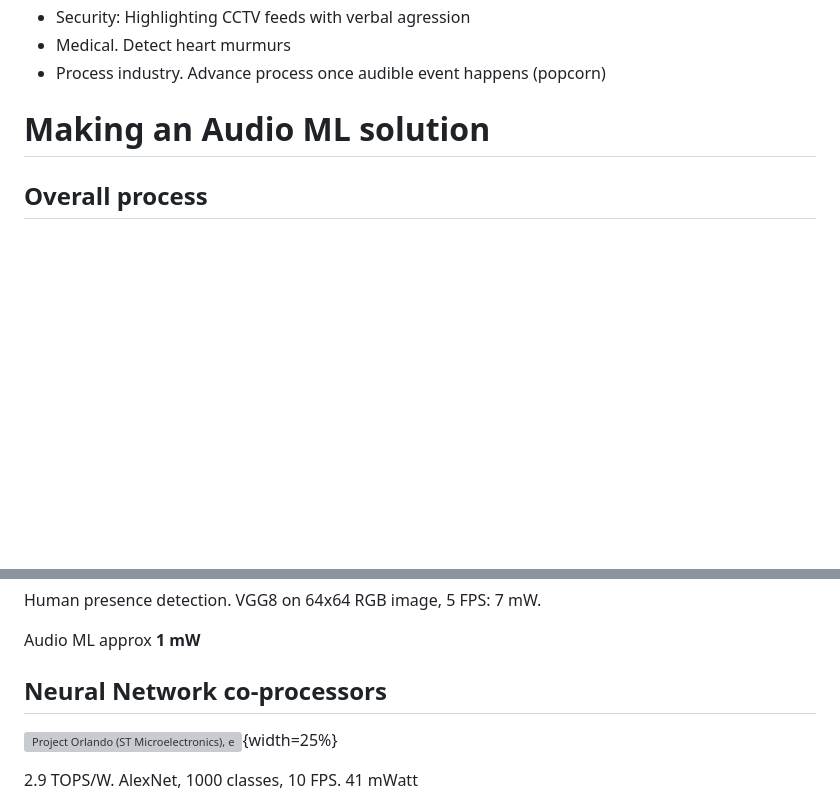
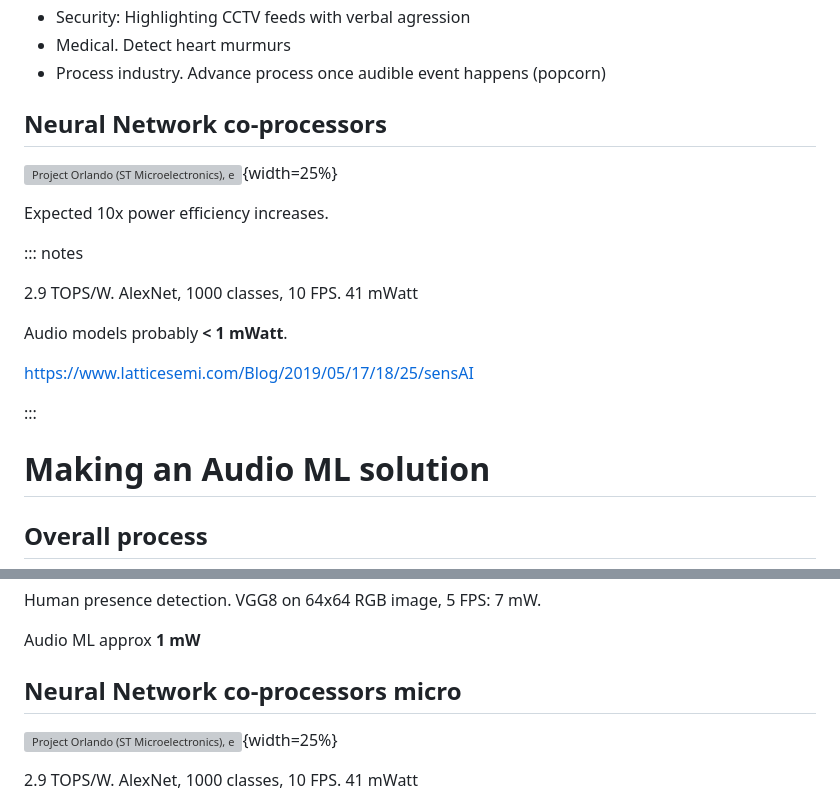
Before and after one commit to jonnor/machinehearing, a Markdown page: knowit2020/presentation.md, 2 parts joined by grey strips. GitHub-like rendering; blank space fills up the shorter version; grey boxes are pictures that could not be loaded.

Commit message:
knowit2020: Final

```diff
--- a/knowit2020/presentation.md
+++ b/knowit2020/presentation.md
@@ -91,6 +91,24 @@ Examples
 * Security: Highlighting CCTV feeds with verbal agression
 * Medical. Detect heart murmurs
 * Process industry. Advance process once audible event happens (popcorn)
+
+## Neural Network co-processors
+
+![Project Orlando (ST Microelectronics), expected 2020](img/ST-Orlando-SoC.png){width=25%}
+
+Expected 10x power efficiency increases.
+
+::: notes
+
+2.9 TOPS/W. AlexNet, 1000 classes, 10 FPS. 41 mWatt
+
+Audio models probably **< 1 mWatt**.
+
+
+https://www.latticesemi.com/Blog/2019/05/17/18/25/sensAI
+
+:::
+
 
 <!--
 
@@ -708,7 +730,7 @@ Human presence detection. VGG8 on 64x64 RGB image, 5 FPS: 7 mW.
 
 Audio ML approx **1 mW**
 
-## Neural Network co-processors
+## Neural Network co-processors micro
 
 ![Project Orlando (ST Microelectronics), expected 2020](img/ST-Orlando-SoC.png){width=25%}
 
```
Also changed, not shown: other parts of knowit2020/presentation.md (+4 -0 lines), knowit2020/img/plans.png (added), 1 other file.
